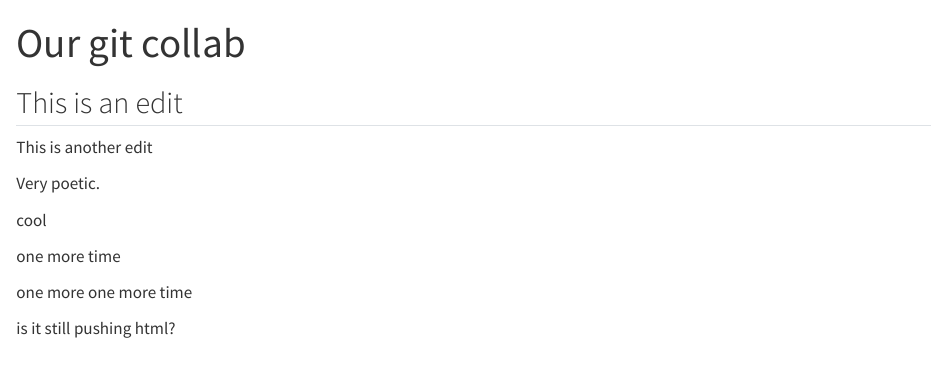
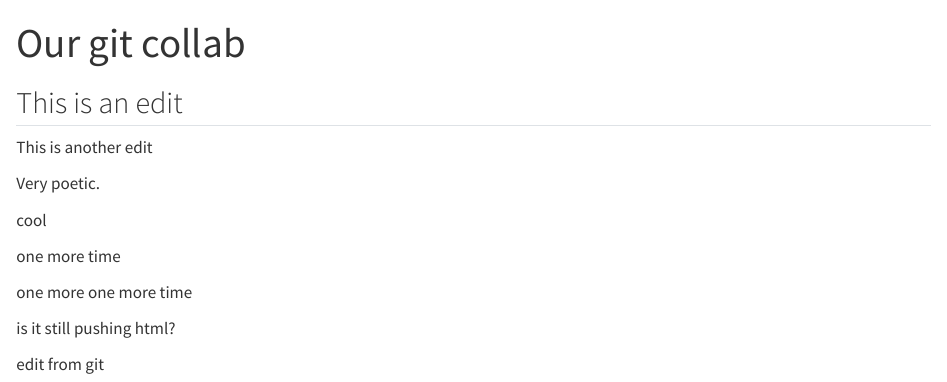
Before and after one commit to romero61/Git_collab_demo, a Quarto document (our_doc.qmd): the page in a window 1100 px wide, from its top. Rendered offline with R 4.5, knitr and Pandoc in place of Quarto, with nearby package versions.

Commit message:
Update our_doc.qmd

```diff
--- a/our_doc.qmd
+++ b/our_doc.qmd
@@ -17,3 +17,5 @@ one more time
 one more one more time
 
 is it still pushing html?
+
+edit from git
```
